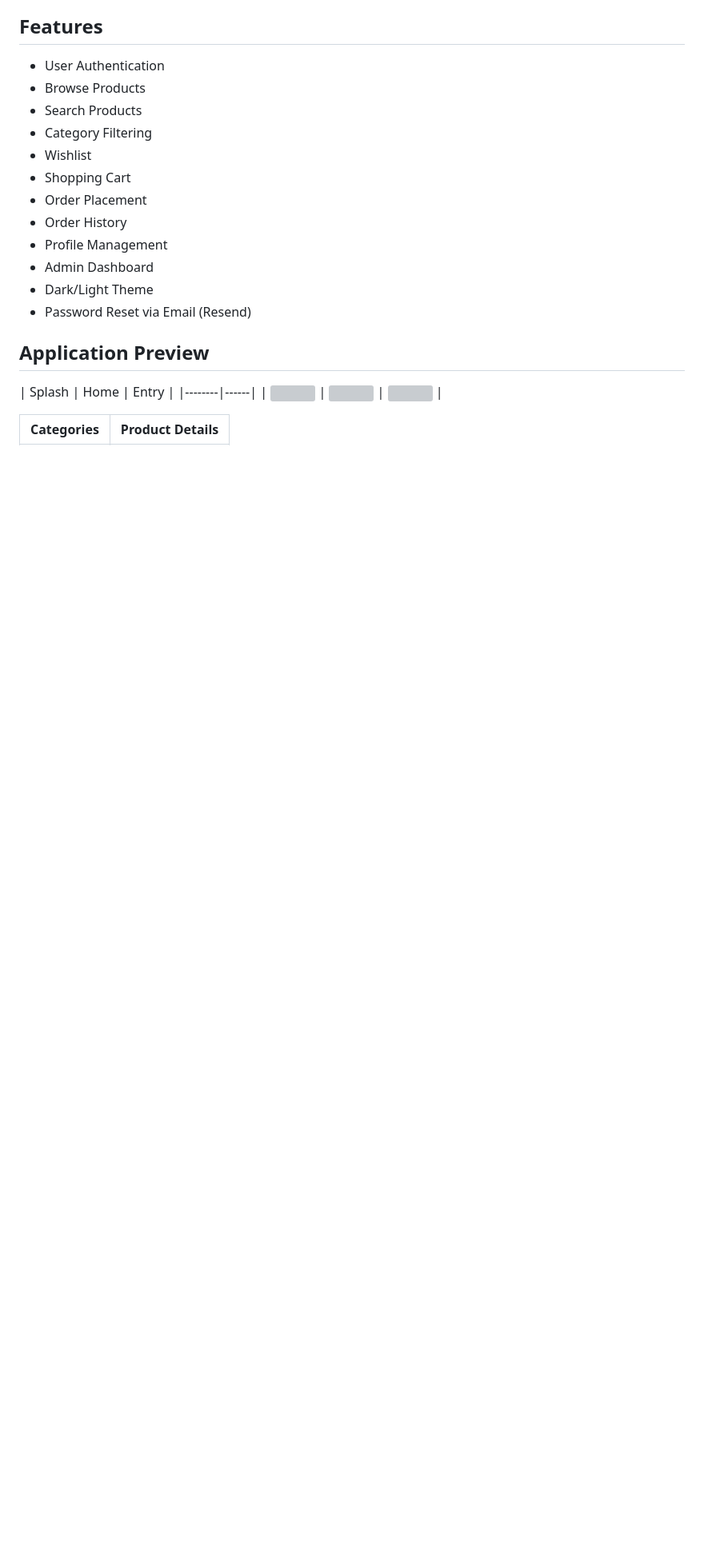
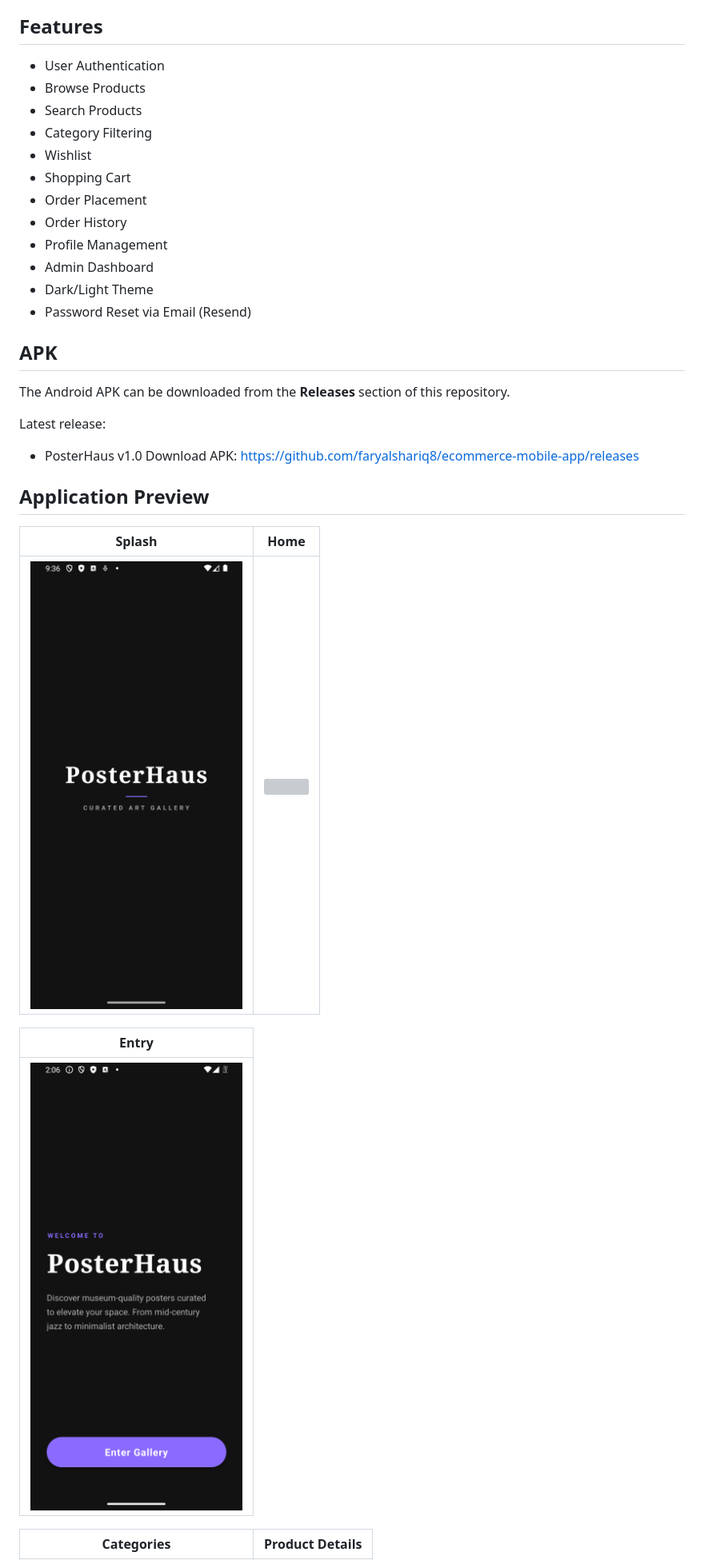
Before and after one commit to faryalshariq8/ecommerce-mobile-app, a Markdown page: README.md, the part around one of its changes. Shown at 80% size. Drawn GitHub-style; blank space fills up the shorter version; grey boxes are pictures that could not be loaded.

Commit message:
Add APK download instructions to README
Added APK download section with latest release information.

```diff
--- a/README.md
+++ b/README.md
@@ -23,11 +23,25 @@ The application allows users to browse posters, manage a shopping cart and wishl
 - Password Reset via Email (Resend)
 
 
+## APK
+
+The Android APK can be downloaded from the **Releases** section of this repository.
+
+Latest release:
+- PosterHaus v1.0
+Download APK:
+https://github.com/faryalshariq8/ecommerce-mobile-app/releases
+
+
 ## Application Preview
 
-| Splash | Home | Entry |
+| Splash | Home |
 |--------|------|
-| ![](screenshots/splash.png) | ![](screenshots/home.png) | ![](screenshots/entry.png) |
+| ![](Screenshots/splash.png) | ![](Screenshots/home.png) |
+
+| Entry |
+|------|
+ ![](Screenshots/entry.png) |
 
 | Categories | Product Details |
 |------------|-----------------|
```
Also changed, not shown: other parts of README.md (+3 -3 lines).
